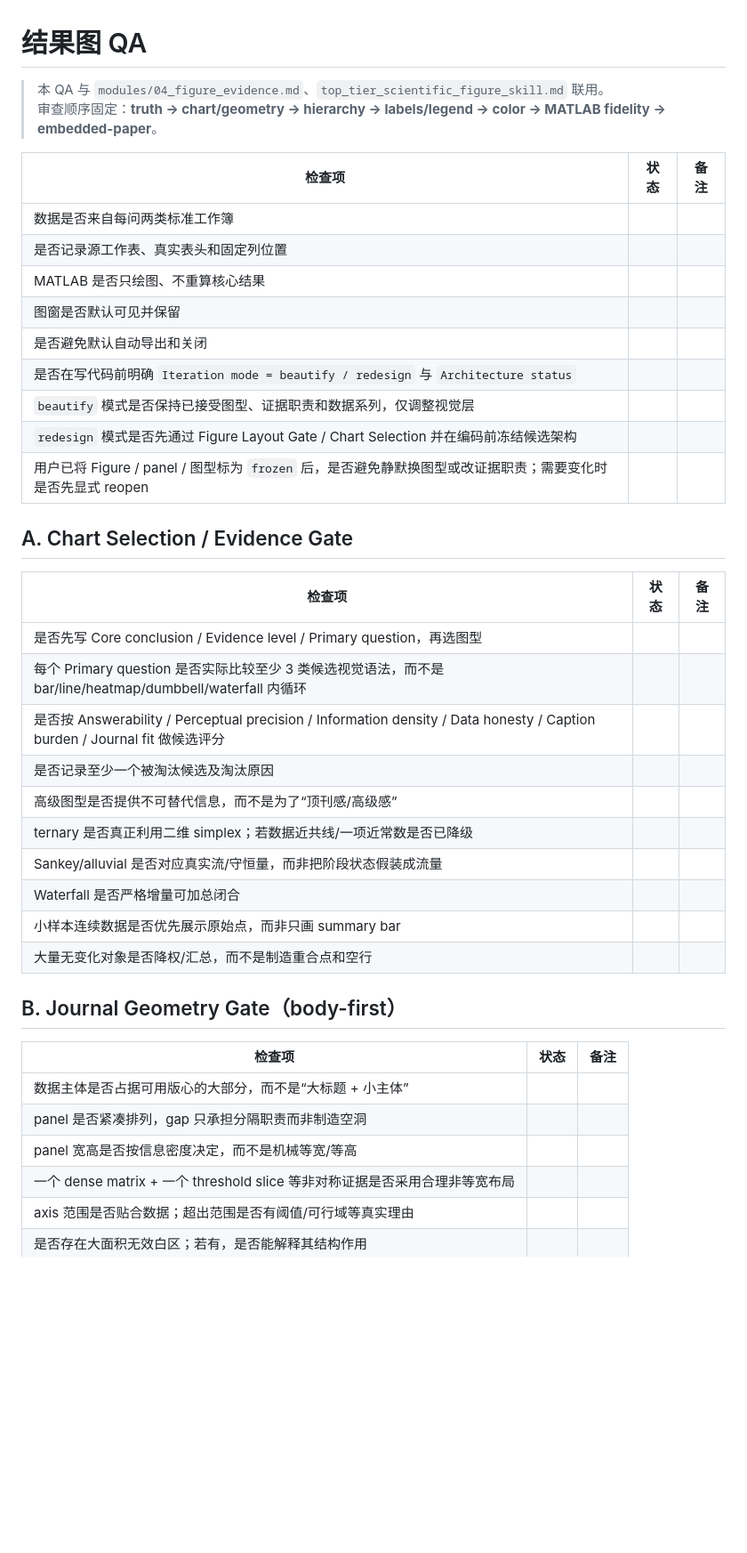
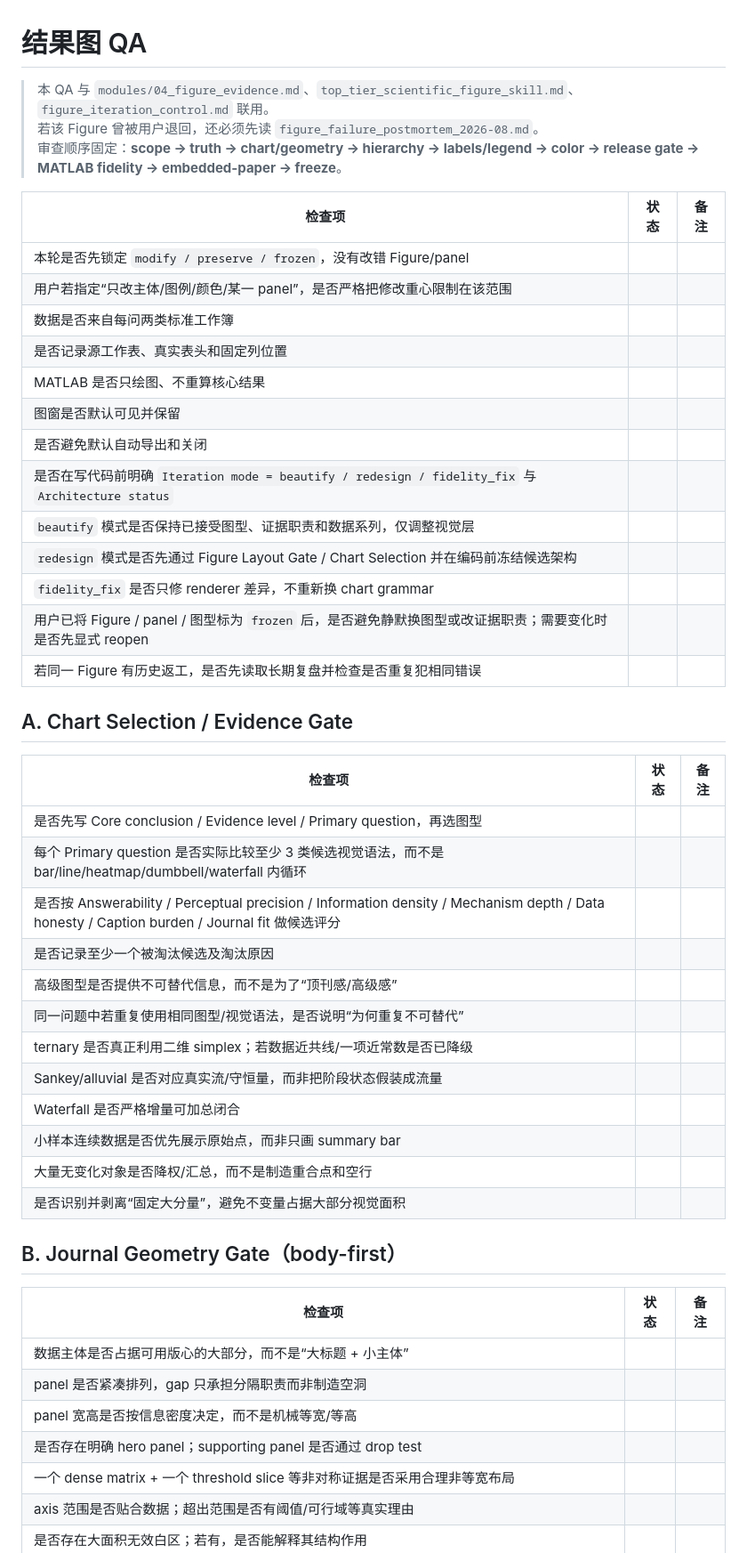
Before and after one commit to EvelynEarth/friendly-couscous, a Markdown page: templates/figure/result_figure_qa.md, the part around one of its changes. Shown at 89% size. Rendered like a GitHub page; blank space fills up the shorter version.

```diff
--- a/templates/figure/result_figure_qa.md
+++ b/templates/figure/result_figure_qa.md
@@ -1,19 +1,24 @@
 # 结果图 QA
 
-> 本 QA 与 `modules/04_figure_evidence.md`、`top_tier_scientific_figure_skill.md` 联用。
-> 审查顺序固定：**truth → chart/geometry → hierarchy → labels/legend → color → MATLAB fidelity → embedded-paper**。
+> 本 QA 与 `modules/04_figure_evidence.md`、`top_tier_scientific_figure_skill.md`、`figure_iteration_control.md` 联用。
+> 若该 Figure 曾被用户退回，还必须先读 `figure_failure_postmortem_2026-08.md`。
+> 审查顺序固定：**scope → truth → chart/geometry → hierarchy → labels/legend → color → release gate → MATLAB fidelity → embedded-paper → freeze**。
 
 | 检查项 | 状态 | 备注 |
 |---|---|---|
+| 本轮是否先锁定 `modify / preserve / frozen`，没有改错 Figure/panel |  |  |
+| 用户若指定“只改主体/图例/颜色/某一 panel”，是否严格把修改重心限制在该范围 |  |  |
 | 数据是否来自每问两类标准工作簿 |  |  |
 | 是否记录源工作表、真实表头和固定列位置 |  |  |
 | MATLAB 是否只绘图、不重算核心结果 |  |  |
 | 图窗是否默认可见并保留 |  |  |
 | 是否避免默认自动导出和关闭 |  |  |
-| 是否在写代码前明确 `Iteration mode = beautify / redesign` 与 `Architecture status` |  |  |
+| 是否在写代码前明确 `Iteration mode = beautify / redesign / fidelity_fix` 与 `Architecture status` |  |  |
 | `beautify` 模式是否保持已接受图型、证据职责和数据系列，仅调整视觉层 |  |  |
 | `redesign` 模式是否先通过 Figure Layout Gate / Chart Selection 并在编码前冻结候选架构 |  |  |
+| `fidelity_fix` 是否只修 renderer 差异，不重新换 chart grammar |  |  |
 | 用户已将 Figure / panel / 图型标为 `frozen` 后，是否避免静默换图型或改证据职责；需要变化时是否先显式 reopen |  |  |
+| 若同一 Figure 有历史返工，是否先读取长期复盘并检查是否重复犯相同错误 |  |  |
 
 ## A. Chart Selection / Evidence Gate
 
@@ -21,14 +26,16 @@
 |---|---|---|
 | 是否先写 Core conclusion / Evidence level / Primary question，再选图型 |  |  |
 | 每个 Primary question 是否实际比较至少 3 类候选视觉语法，而不是 bar/line/heatmap/dumbbell/waterfall 内循环 |  |  |
-| 是否按 Answerability / Perceptual precision / Information density / Data honesty / Caption burden / Journal fit 做候选评分 |  |  |
+| 是否按 Answerability / Perceptual precision / Information density / Mechanism depth / Data honesty / Caption burden / Journal fit 做候选评分 |  |  |
 | 是否记录至少一个被淘汰候选及淘汰原因 |  |  |
 | 高级图型是否提供不可替代信息，而不是为了“顶刊感/高级感” |  |  |
+| 同一问题中若重复使用相同图型/视觉语法，是否说明“为何重复不可替代” |  |  |
 | ternary 是否真正利用二维 simplex；若数据近共线/一项近常数是否已降级 |  |  |
 | Sankey/alluvial 是否对应真实流/守恒量，而非把阶段状态假装成流量 |  |  |
 | Waterfall 是否严格增量可加总闭合 |  |  |
 | 小样本连续数据是否优先展示原始点，而非只画 summary bar |  |  |
 | 大量无变化对象是否降权/汇总，而不是制造重合点和空行 |  |  |
+| 是否识别并剥离“固定大分量”，避免不变量占据大部分视觉面积 |  |  |
 
 ## B. Journal Geometry Gate（body-first）
 
@@ -37,6 +44,7 @@
 | 数据主体是否占据可用版心的大部分，而不是“大标题 + 小主体” |  |  |
 | panel 是否紧凑排列，gap 只承担分隔职责而非制造空洞 |  |  |
 | panel 宽高是否按信息密度决定，而不是机械等宽/等高 |  |  |
+| 是否存在明确 hero panel；supporting panel 是否通过 drop test |  |  |
 | 一个 dense matrix + 一个 threshold slice 等非对称证据是否采用合理非等宽布局 |  |  |
 | axis 范围是否贴合数据；超出范围是否有阈值/可行域等真实理由 |  |  |
 | 是否存在大面积无效白区；若有，是否能解释其结构作用 |  |  |
```
Also changed, not shown: other parts of templates/figure/result_figure_qa.md (+35 -10 lines).
